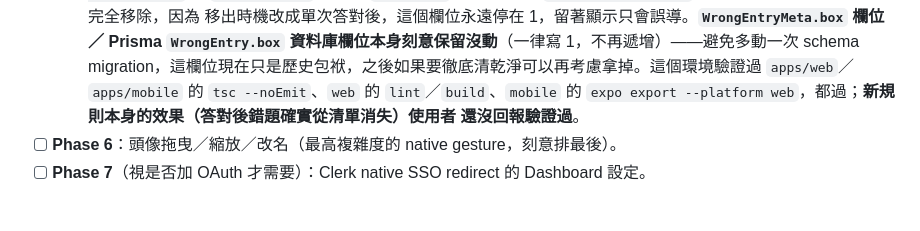
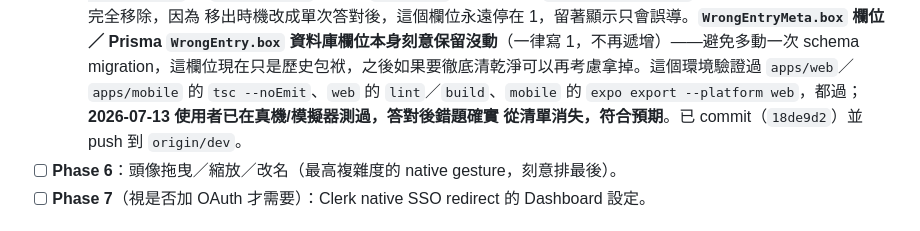
Before and after one commit to Retsomm/EasyLearn, a Markdown page: docs/rn-migration.md, the part around the change. GitHub-like rendering.

Commit message:
更新 rn-migration.md：錯題本改動已經使用者驗證通過
Co-Authored-By: Claude Sonnet 5 <noreply@anthropic.com>

```diff
--- a/docs/rn-migration.md
+++ b/docs/rn-migration.md
@@ -197,8 +197,8 @@
     Prisma `WrongEntry.box` 資料庫欄位本身刻意保留沒動**（一律寫 1，不再遞增）——避免多動一次
     schema migration，這欄位現在只是歷史包袱，之後如果要徹底清乾淨可以再考慮拿掉。這個環境驗證過
     `apps/web`／`apps/mobile` 的 `tsc --noEmit`、`web` 的 `lint`／`build`、`mobile` 的
-    `expo export --platform web`，都過；**新規則本身的效果（答對後錯題確實從清單消失）使用者
-    還沒回報驗證過**。
+    `expo export --platform web`，都過；**2026-07-13 使用者已在真機/模擬器測過，答對後錯題確實
+    從清單消失，符合預期**。已 commit（`18de9d2`）並 push 到 `origin/dev`。
 - [ ] **Phase 6**：頭像拖曳／縮放／改名（最高複雜度的 native gesture，刻意排最後）。
 - [ ] **Phase 7**（視是否加 OAuth 才需要）：Clerk native SSO redirect 的 Dashboard 設定。
 
```
